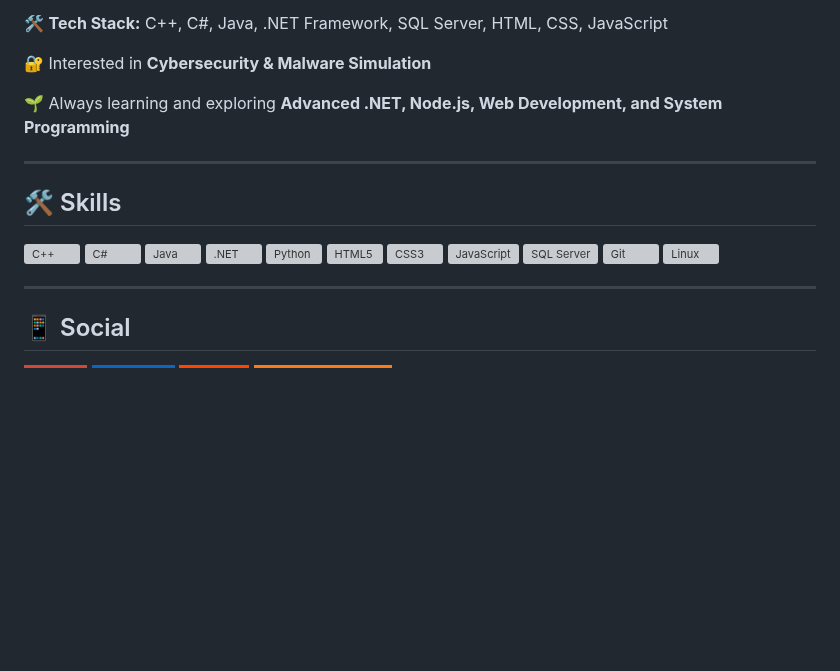
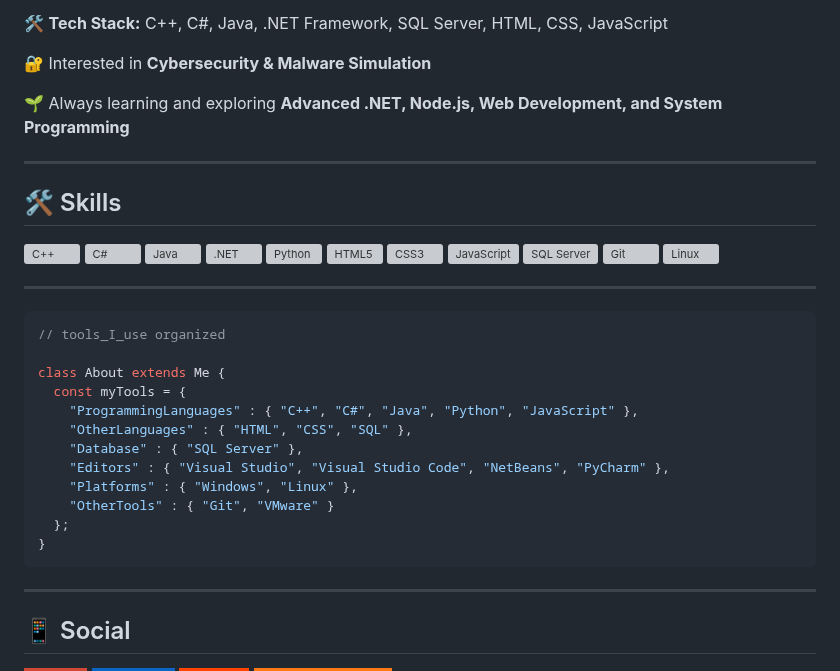
Before and after one commit to anasemadanas/anasemadanas, a Markdown page: README.md, the part around one of its changes. GitHub-like rendering; badges without logos; blank space fills up the shorter version; grey boxes are pictures that could not be loaded.

Commit message:
Revise README with new introduction and skills
Updated personal introduction and skills section in README.

````diff
--- a/README.md
+++ b/README.md
@@ -22,6 +22,9 @@
 🔐 Interested in **Cybersecurity & Malware Simulation**
 
 🌱 Always learning and exploring **Advanced .NET, Node.js, Web Development, and System Programming**
+
+
+
 
 ---
 
@@ -41,6 +44,22 @@
   <a href="https://www.linux.org/" target="_blank"><img src="https://raw.githubusercontent.com/devicons/devicon/master/icons/linux/linux-original.svg" width="40" alt="Linux"></a>
 </p>
 
+---
+
+```dart
+// tools_I_use organized
+
+class About extends Me {
+  const myTools = {
+    "ProgrammingLanguages" : { "C++", "C#", "Java", "Python", "JavaScript" },
+    "OtherLanguages" : { "HTML", "CSS", "SQL" },
+    "Database" : { "SQL Server" },
+    "Editors" : { "Visual Studio", "Visual Studio Code", "NetBeans", "PyCharm" },
+    "Platforms" : { "Windows", "Linux" },
+    "OtherTools" : { "Git", "VMware" }
+  };
+}
+```
 ---
 
 ## 📱 Social
````
Also changed, not shown: other parts of README.md (+2 -2 lines).
